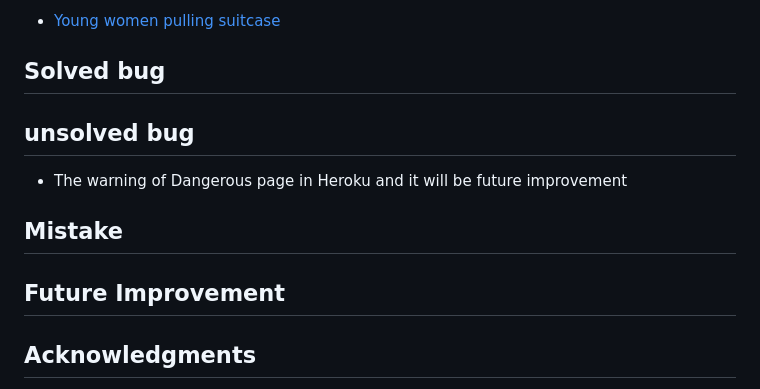
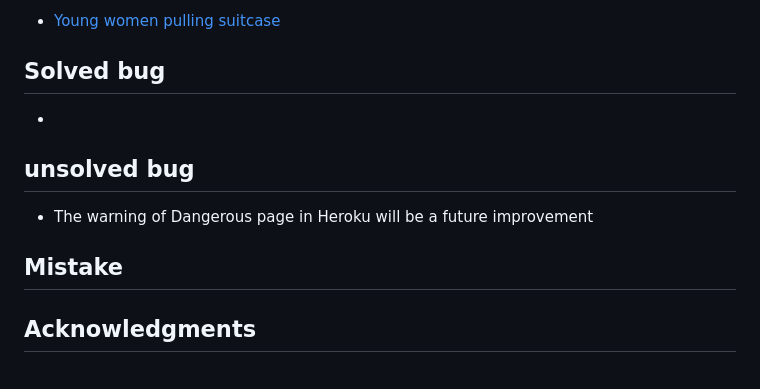
Before and after one commit to Kay13051976/Thailand-guiding-light-second, a Markdown page: README.md, the part around the change. GitHub-like rendering.

```diff
--- a/README.md
+++ b/README.md
@@ -258,12 +258,10 @@
   - [Young women pulling suitcase](https://media.istockphoto.com/id/1173736603/photo/young-woman-pulling-suitcase-in-airport-terminal-copy-space.jpg?s=1024x1024&w=is&k=20&c=Z90V6j_KuXIgd8KW_7eObiQMFZTfO4lDnulJ1QmrDSg=)
 
 ## Solved bug
-
+-
 ## unsolved bug
-- The warning of Dangerous page in Heroku and it will be future improvement
+- The warning of Dangerous page in Heroku will be a future improvement
 ## Mistake
-
-## Future Improvement
 
 
 ## Acknowledgments
```
Also changed, not shown: FEATURE.md (+37 -43 lines).
